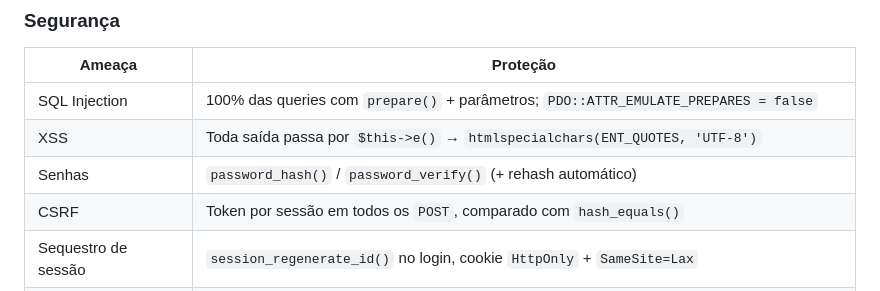
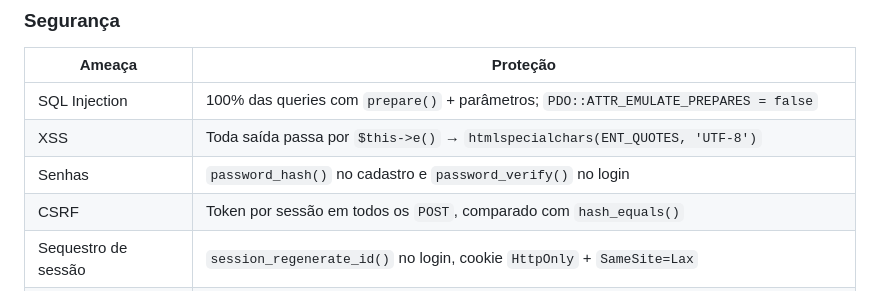
Before and after one commit to NickolDev/TrabalhoWeb, a Markdown page: README.md, the part around the change. Drawn GitHub-style.

Commit message:
Atualiza README após a revisão

```diff
--- a/README.md
+++ b/README.md
@@ -98,7 +98,7 @@ Navegador → public/.htaccess → public/index.php (Front Controller)
 |---|---|
 | SQL Injection | 100% das queries com `prepare()` + parâmetros; `PDO::ATTR_EMULATE_PREPARES = false` |
 | XSS | Toda saída passa por `$this->e()` → `htmlspecialchars(ENT_QUOTES, 'UTF-8')` |
-| Senhas | `password_hash()` / `password_verify()` (+ rehash automático) |
+| Senhas | `password_hash()` no cadastro e `password_verify()` no login |
 | CSRF | Token por sessão em todos os `POST`, comparado com `hash_equals()` |
 | Sequestro de sessão | `session_regenerate_id()` no login, cookie `HttpOnly` + `SameSite=Lax` |
 | Acesso a item alheio | Checagem no Controller **e** `WHERE usuario_id = ?` no SQL (retorna 403) |
```
